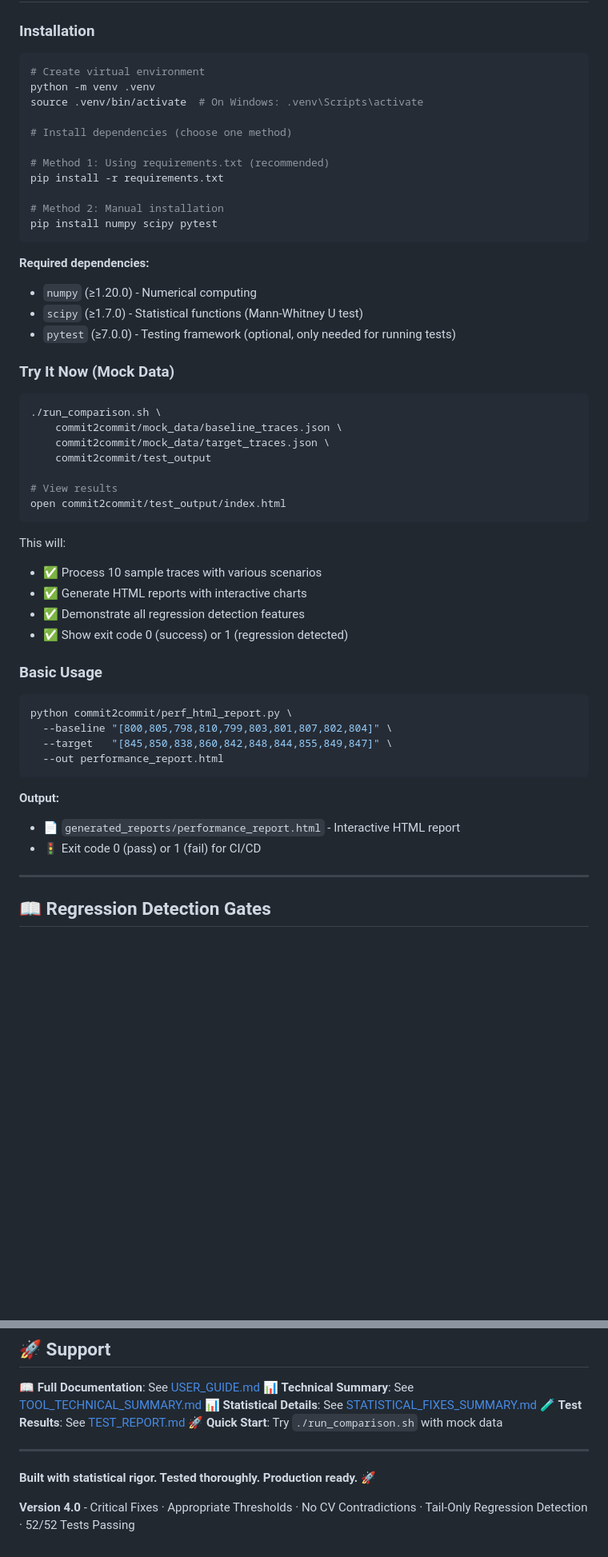
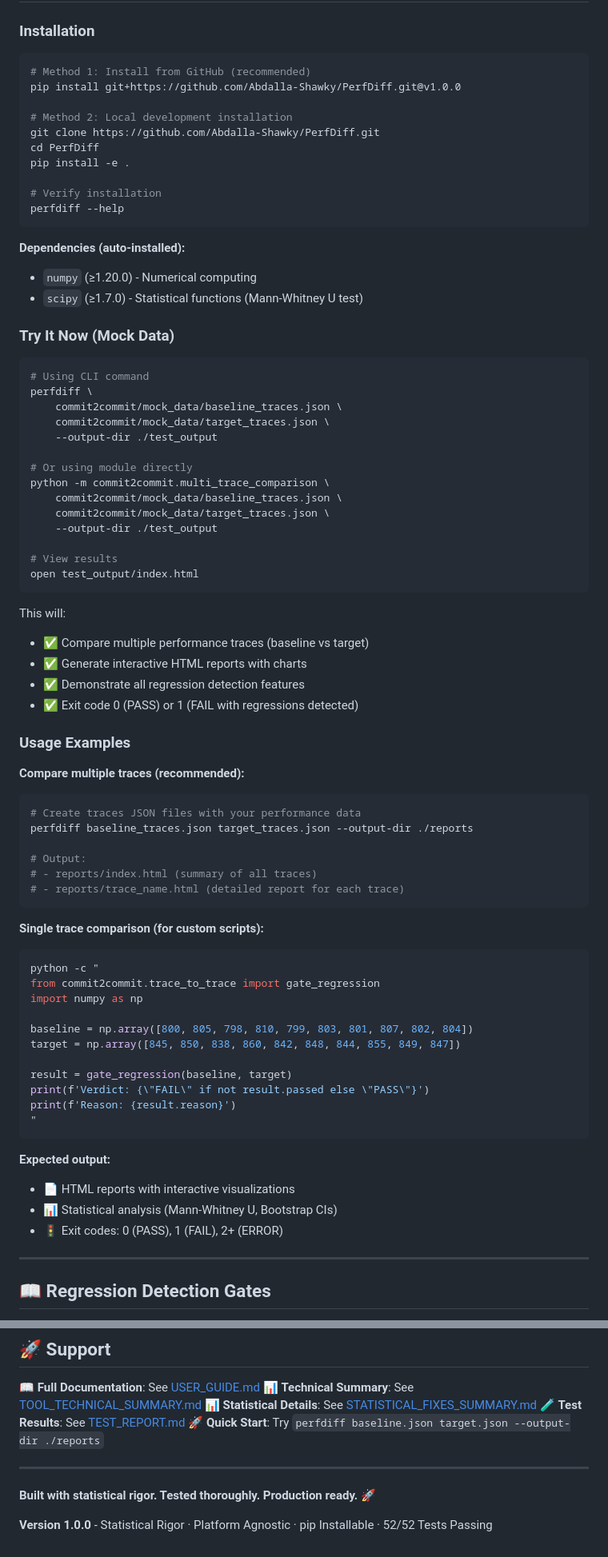
Before and after one commit to Abdalla-Shawky/PerfDiff, a Markdown page: README.md, 2 parts joined by grey strips. Shown at 80% size. Rendered like a GitHub page; blank space fills up the shorter version.

Commit message:
updating usage

````diff
--- a/README.md
+++ b/README.md
@@ -130,54 +130,78 @@ This tool: "PASS" (direction check prevents false failures) ✅
 ### Installation
 
 ```bash
-# Create virtual environment
-python -m venv .venv
-source .venv/bin/activate  # On Windows: .venv\Scripts\activate
+# Method 1: Install from GitHub (recommended)
+pip install git+https://github.com/Abdalla-Shawky/PerfDiff.git@v1.0.0
 
-# Install dependencies (choose one method)
+# Method 2: Local development installation
+git clone https://github.com/Abdalla-Shawky/PerfDiff.git
+cd PerfDiff
+pip install -e .
 
-# Method 1: Using requirements.txt (recommended)
-pip install -r requirements.txt
-
-# Method 2: Manual installation
-pip install numpy scipy pytest
+# Verify installation
+perfdiff --help
 ```
 
-**Required dependencies:**
+**Dependencies (auto-installed):**
 - `numpy` (≥1.20.0) - Numerical computing
 - `scipy` (≥1.7.0) - Statistical functions (Mann-Whitney U test)
-- `pytest` (≥7.0.0) - Testing framework (optional, only needed for running tests)
 
 ### Try It Now (Mock Data)
 
 ```bash
-./run_comparison.sh \
+# Using CLI command
+perfdiff \
     commit2commit/mock_data/baseline_traces.json \
     commit2commit/mock_data/target_traces.json \
-    commit2commit/test_output
+    --output-dir ./test_output
+
+# Or using module directly
+python -m commit2commit.multi_trace_comparison \
+    commit2commit/mock_data/baseline_traces.json \
+    commit2commit/mock_data/target_traces.json \
+    --output-dir ./test_output
 
 # View results
-open commit2commit/test_output/index.html
+open test_output/index.html
 ```
 
 This will:
-- ✅ Process 10 sample traces with various scenarios
-- ✅ Generate HTML reports with interactive charts
+- ✅ Compare multiple performance traces (baseline vs target)
+- ✅ Generate interactive HTML reports with charts
 - ✅ Demonstrate all regression detection features
-- ✅ Show exit code 0 (success) or 1 (regression detected)
+- ✅ Exit code 0 (PASS) or 1 (FAIL with regressions detected)
 
-### Basic Usage
+### Usage Examples
 
+**Compare multiple traces (recommended):**
 ```bash
-python commit2commit/perf_html_report.py \
-  --baseline "[800,805,798,810,799,803,801,807,802,804]" \
-  --target   "[845,850,838,860,842,848,844,855,849,847]" \
-  --out performance_report.html
+# Create traces JSON files with your performance data
+perfdiff baseline_traces.json target_traces.json --output-dir ./reports
+
+# Output:
+# - reports/index.html (summary of all traces)
+# - reports/trace_name.html (detailed report for each trace)
 ```
 
-**Output:**
-- 📄 `generated_reports/performance_report.html` - Interactive HTML report
-- 🚦 Exit code 0 (pass) or 1 (fail) for CI/CD
+**Single trace comparison (for custom scripts):**
+```bash
+python -c "
+from commit2commit.trace_to_trace import gate_regression
+import numpy as np
+
+baseline = np.array([800, 805, 798, 810, 799, 803, 801, 807, 802, 804])
+target = np.array([845, 850, 838, 860, 842, 848, 844, 855, 849, 847])
+
+result = gate_regression(baseline, target)
+print(f'Verdict: {\"FAIL\" if not result.passed else \"PASS\"}')
+print(f'Reason: {result.reason}')
+"
+```
+
+**Expected output:**
+- 📄 HTML reports with interactive visualizations
+- 📊 Statistical analysis (Mann-Whitney U, Bootstrap CIs)
+- 🚦 Exit codes: 0 (PASS), 1 (FAIL), 2+ (ERROR)
 
 ---
 
@@ -468,10 +517,10 @@ MIT License - Feel free to use in your projects!
 📊 **Technical Summary**: See [TOOL_TECHNICAL_SUMMARY.md](TOOL_TECHNICAL_SUMMARY.md)
 📊 **Statistical Details**: See [STATISTICAL_FIXES_SUMMARY.md](STATISTICAL_FIXES_SUMMARY.md)
 🧪 **Test Results**: See [TEST_REPORT.md](docs/TEST_REPORT.md)
-🚀 **Quick Start**: Try `./run_comparison.sh` with mock data
+🚀 **Quick Start**: Try `perfdiff baseline.json target.json --output-dir ./reports`
 
 ---
 
 **Built with statistical rigor. Tested thoroughly. Production ready.** 🚀
 
-**Version 4.0** - Critical Fixes · Appropriate Thresholds · No CV Contradictions · Tail-Only Regression Detection · 52/52 Tests Passing
+**Version 1.0.0** - Statistical Rigor · Platform Agnostic · pip Installable · 52/52 Tests Passing
````
Also changed, not shown: other parts of README.md (+46 -21 lines).
